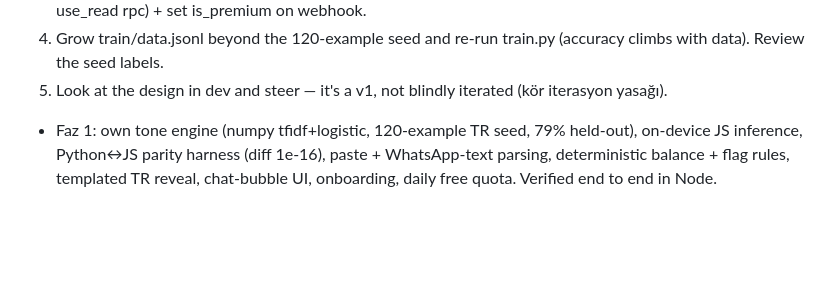
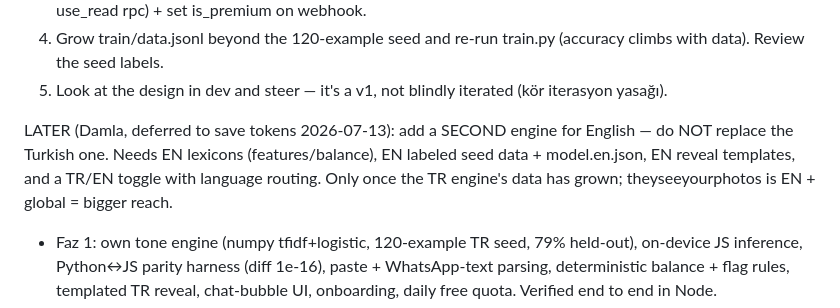
Before and after one commit to nosey-dewdrop/seviyorsevmiyor, a Markdown page: CLAUDE.md, the part around the change. Rendered like a GitHub page; blank space fills up the shorter version.

Commit message:
note deferred english second-engine plan

```diff
--- a/CLAUDE.md
+++ b/CLAUDE.md
@@ -14,6 +14,8 @@ DAMLA'S TODO (blocks full launch):
 3. Payment provider decision (Paddle vs Lemon Squeezy) → then server-enforced quota (wdym_daily_reads + use_read rpc) + set is_premium on webhook.
 4. Grow train/data.jsonl beyond the 120-example seed and re-run train.py (accuracy climbs with data). Review the seed labels.
 5. Look at the design in dev and steer — it's a v1, not blindly iterated (kör iterasyon yasağı).
+
+LATER (Damla, deferred to save tokens 2026-07-13): add a SECOND engine for English — do NOT replace the Turkish one. Needs EN lexicons (features/balance), EN labeled seed data + model.en.json, EN reveal templates, and a TR/EN toggle with language routing. Only once the TR engine's data has grown; theyseeyourphotos is EN + global = bigger reach.
 
 
 - Faz 1: own tone engine (numpy tfidf+logistic, 120-example TR seed, 79% held-out), on-device JS inference,
```
